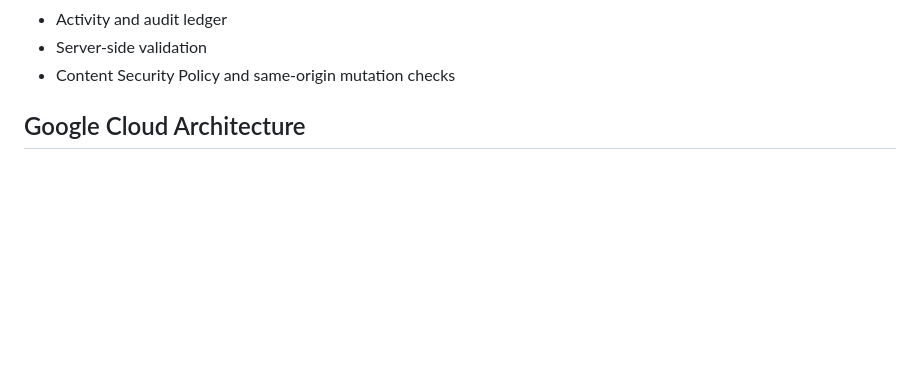
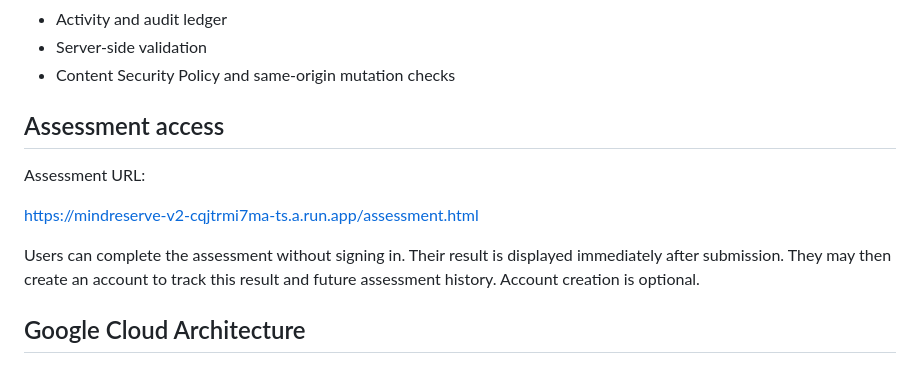
Before and after one commit to zenaidigital/mindreserve-prototype, a Markdown page: README.md, the part around the change. Rendered like a GitHub page; blank space fills up the shorter version.

Commit message:
Document optional assessment account tracking

```diff
--- a/README.md
+++ b/README.md
@@ -73,6 +73,14 @@ MindReserve AI provides a structured capability baseline and a traceable decisio
 - Activity and audit ledger
 - Server-side validation
 - Content Security Policy and same-origin mutation checks
+
+## Assessment access
+
+Assessment URL:
+
+https://mindreserve-v2-cqjtrmi7ma-ts.a.run.app/assessment.html
+
+Users can complete the assessment without signing in. Their result is displayed immediately after submission. They may then create an account to track this result and future assessment history. Account creation is optional.
 
 ## Google Cloud Architecture
 
```
